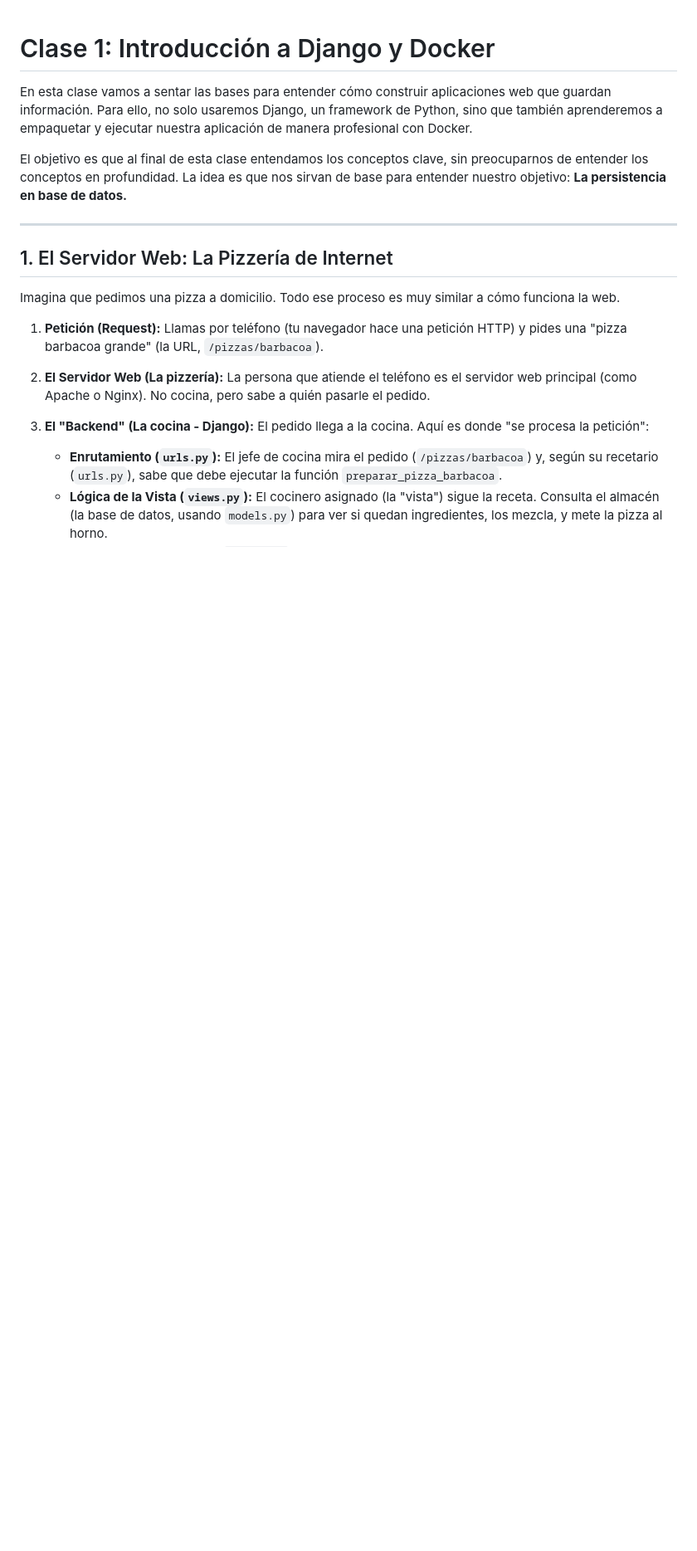
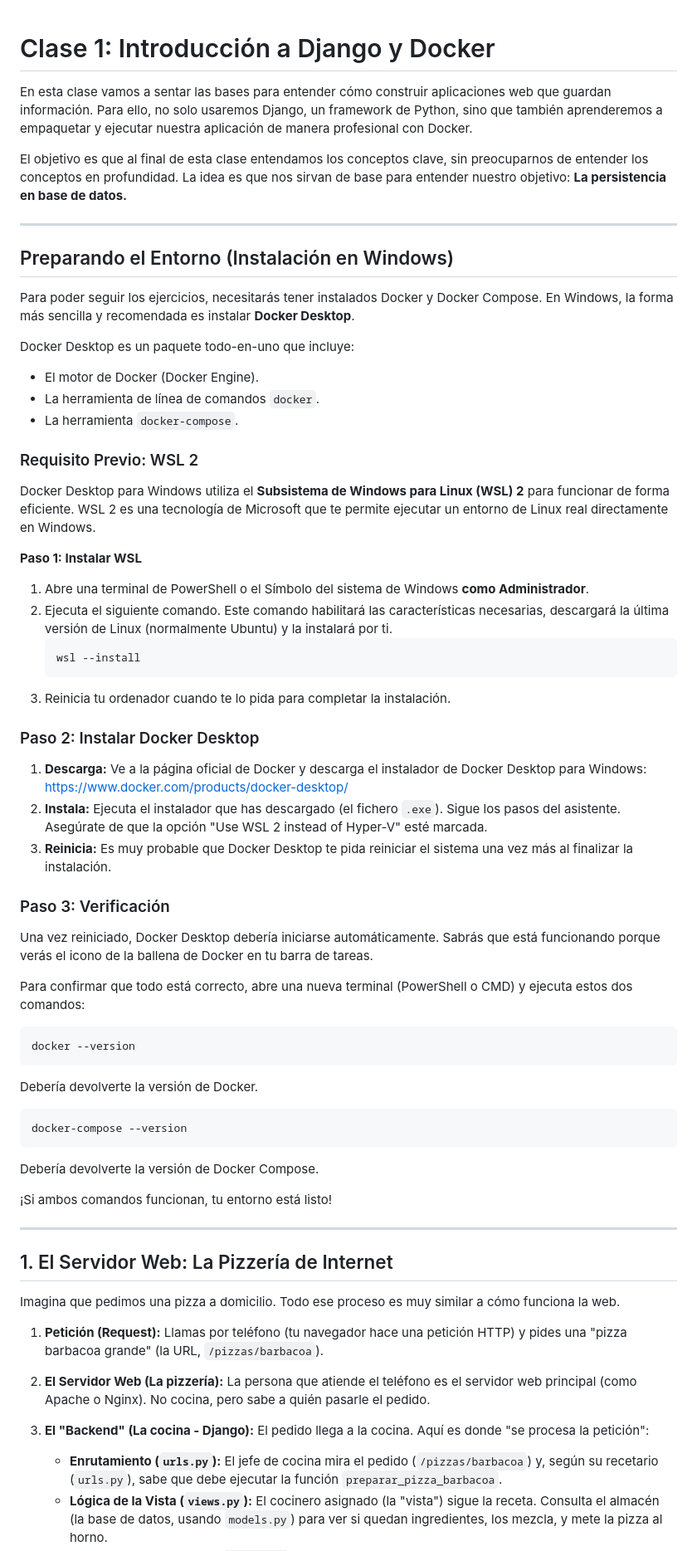
Before and after one commit to alvasenj-nt/django-persistencia, a Markdown page: clase_1_iniciacion.md, the part around the change. Shown at 83% size. GitHub-like rendering; blank space fills up the shorter version.

Commit message:
docs(iniciacion): add docker install

````diff
--- a/clase_1_iniciacion.md
+++ b/clase_1_iniciacion.md
@@ -4,6 +4,53 @@ En esta clase vamos a sentar las bases para entender cómo construir aplicacione
 
 El objetivo es que al final de esta clase entendamos los conceptos clave, sin preocuparnos de entender los conceptos en profundidad. La idea
 es que nos sirvan de base para entender nuestro objetivo: **La persistencia en base de datos.**
+
+---
+
+## Preparando el Entorno (Instalación en Windows)
+
+Para poder seguir los ejercicios, necesitarás tener instalados Docker y Docker Compose. En Windows, la forma más sencilla y recomendada es instalar **Docker Desktop**.
+
+Docker Desktop es un paquete todo-en-uno que incluye:
+- El motor de Docker (Docker Engine).
+- La herramienta de línea de comandos `docker`.
+- La herramienta `docker-compose`.
+
+### Requisito Previo: WSL 2
+
+Docker Desktop para Windows utiliza el **Subsistema de Windows para Linux (WSL) 2** para funcionar de forma eficiente. WSL 2 es una tecnología de Microsoft que te permite ejecutar un entorno de Linux real directamente en Windows.
+
+**Paso 1: Instalar WSL**
+1. Abre una terminal de PowerShell o el Símbolo del sistema de Windows **como Administrador**.
+2. Ejecuta el siguiente comando. Este comando habilitará las características necesarias, descargará la última versión de Linux (normalmente Ubuntu) y la instalará por ti.
+   ```powershell
+   wsl --install
+   ```
+3. Reinicia tu ordenador cuando te lo pida para completar la instalación.
+
+### Paso 2: Instalar Docker Desktop
+
+1.  **Descarga:** Ve a la página oficial de Docker y descarga el instalador de Docker Desktop para Windows: [https://www.docker.com/products/docker-desktop/](https://www.docker.com/products/docker-desktop/)
+2.  **Instala:** Ejecuta el instalador que has descargado (el fichero `.exe`). Sigue los pasos del asistente. Asegúrate de que la opción "Use WSL 2 instead of Hyper-V" esté marcada.
+3.  **Reinicia:** Es muy probable que Docker Desktop te pida reiniciar el sistema una vez más al finalizar la instalación.
+
+### Paso 3: Verificación
+
+Una vez reiniciado, Docker Desktop debería iniciarse automáticamente. Sabrás que está funcionando porque verás el icono de la ballena de Docker en tu barra de tareas.
+
+Para confirmar que todo está correcto, abre una nueva terminal (PowerShell o CMD) y ejecuta estos dos comandos:
+
+```bash
+docker --version
+```
+Debería devolverte la versión de Docker.
+
+```bash
+docker-compose --version
+```
+Debería devolverte la versión de Docker Compose.
+
+¡Si ambos comandos funcionan, tu entorno está listo!
 
 ---
 
````
